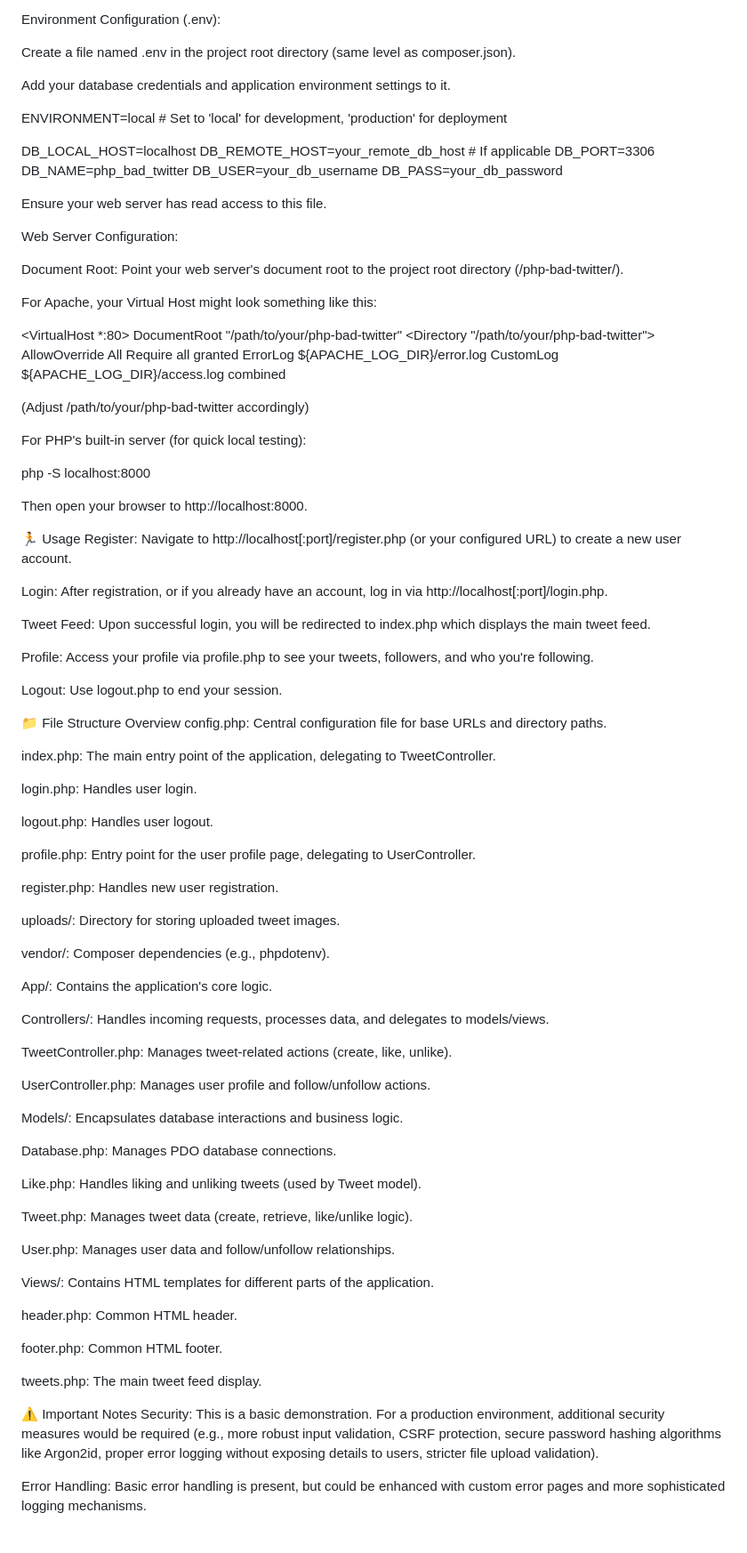
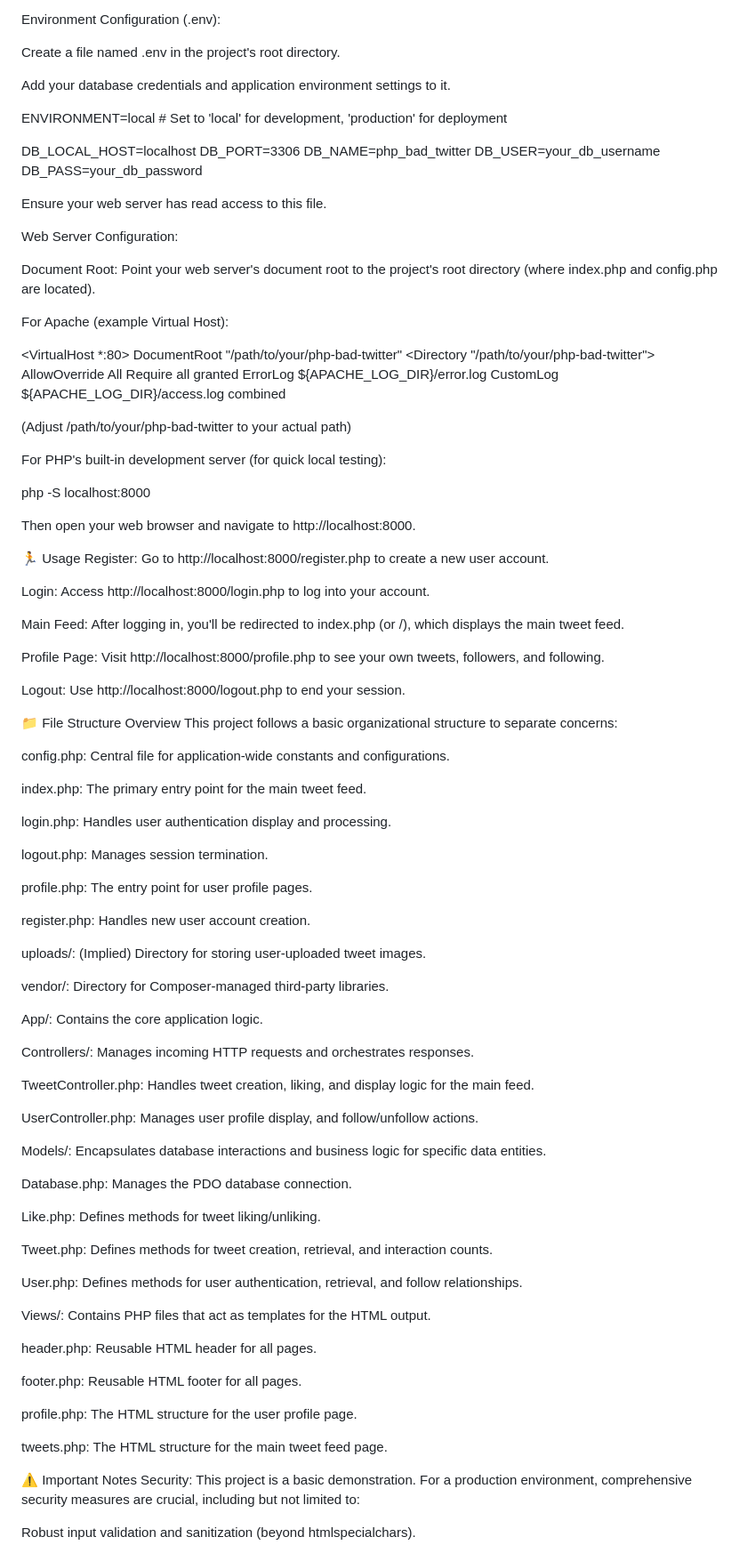
Before and after one commit to tigerhostsolutions/CIS2454-PHP-SOCIAL-TWEET, a Markdown page: README.md, the part around one of its changes. Shown at 89% size. Rendered like a GitHub page.

```diff
--- a/README.md
+++ b/README.md
@@ -112,14 +118,13 @@ UNIQUE (follower_id, following_id) -- A user can follow another user only once
 
 Environment Configuration (.env):
 
-Create a file named .env in the project root directory (same level as composer.json).
+Create a file named .env in the project's root directory.
 
 Add your database credentials and application environment settings to it.
 
 ENVIRONMENT=local # Set to 'local' for development, 'production' for deployment
 
 DB_LOCAL_HOST=localhost
-DB_REMOTE_HOST=your_remote_db_host # If applicable
 DB_PORT=3306
 DB_NAME=php_bad_twitter
 DB_USER=your_db_username
@@ -129,9 +134,9 @@ Ensure your web server has read access to this file.
 
 Web Server Configuration:
 
-Document Root: Point your web server's document root to the project root directory (/php-bad-twitter/).
+Document Root: Point your web server's document root to the project's root directory (where index.php and config.php are located).
 
-For Apache, your Virtual Host might look something like this:
+For Apache (example Virtual Host):
 
 <VirtualHost *:80>
 DocumentRoot "/path/to/your/php-bad-twitter"
@@ -143,70 +148,74 @@ ErrorLog ${APACHE_LOG_DIR}/error.log
 CustomLog ${APACHE_LOG_DIR}/access.log combined
 </VirtualHost>
 
-(Adjust /path/to/your/php-bad-twitter accordingly)
+(Adjust /path/to/your/php-bad-twitter to your actual path)
 
-For PHP's built-in server (for quick local testing):
+For PHP's built-in development server (for quick local testing):
 
 php -S localhost:8000
 
-Then open your browser to http://localhost:8000.
+Then open your web browser and navigate to http://localhost:8000.
 
 🏃 Usage
-Register: Navigate to http://localhost[:port]/register.php (or your configured URL) to create a new user account.
+Register: Go to http://localhost:8000/register.php to create a new user account.
 
-Login: After registration, or if you already have an account, log in via http://localhost[:port]/login.php.
+Login: Access http://localhost:8000/login.php to log into your account.
 
-Tweet Feed: Upon successful login, you will be redirected to index.php which displays the main tweet feed.
+Main Feed: After logging in, you'll be redirected to index.php (or /), which displays the main tweet feed.
 
-Profile: Access your profile via profile.php to see your tweets, followers, and who you're following.
+Profile Page: Visit http://localhost:8000/profile.php to see your own tweets, followers, and following.
 
-Logout: Use logout.php to end your session.
+Logout: Use http://localhost:8000/logout.php to end your session.
 
 📁 File Structure Overview
-config.php: Central configuration file for base URLs and directory paths.
+This project follows a basic organizational structure to separate concerns:
 
-index.php: The main entry point of the application, delegating to TweetController.
+config.php: Central file for application-wide constants and configurations.
 
-login.php: Handles user login.
+index.php: The primary entry point for the main tweet feed.
 
-logout.php: Handles user logout.
+login.php: Handles user authentication display and processing.
 
-profile.php: Entry point for the user profile page, delegating to UserController.
+logout.php: Manages session termination.
 
-register.php: Handles new user registration.
+profile.php: The entry point for user profile pages.
 
-uploads/: Directory for storing uploaded tweet images.
+register.php: Handles new user account creation.
 
-vendor/: Composer dependencies (e.g., phpdotenv).
+uploads/: (Implied) Directory for storing user-uploaded tweet images.
 
-App/: Contains the application's core logic.
+vendor/: Directory for Composer-managed third-party libraries.
 
-Controllers/: Handles incoming requests, processes data, and delegates to models/views.
+App/: Contains the core application logic.
 
-TweetController.php: Manages tweet-related actions (create, like, unlike).
+Controllers/: Manages incoming HTTP requests and orchestrates responses.
 
-UserController.php: Manages user profile and follow/unfollow actions.
+TweetController.php: Handles tweet creation, liking, and display logic for the main feed.
 
-Models/: Encapsulates database interactions and business logic.
+UserController.php: Manages user profile display, and follow/unfollow actions.
 
-Database.php: Manages PDO database connections.
+Models/: Encapsulates database interactions and business logic for specific data entities.
 
-Like.php: Handles liking and unliking tweets (used by Tweet model).
+Database.php: Manages the PDO database connection.
 
-Tweet.php: Manages tweet data (create, retrieve, like/unlike logic).
+Like.php: Defines methods for tweet liking/unliking.
 
-User.php: Manages user data and follow/unfollow relationships.
+Tweet.php: Defines methods for tweet creation, retrieval, and interaction counts.
 
-Views/: Contains HTML templates for different parts of the application.
+User.php: Defines methods for user authentication, retrieval, and follow relationships.
 
-header.php: Common HTML header.
+Views/: Contains PHP files that act as templates for the HTML output.
 
-footer.php: Common HTML footer.
+header.php: Reusable HTML header for all pages.
 
-tweets.php: The main tweet feed display.
+footer.php: Reusable HTML footer for all pages.
+
+profile.php: The HTML structure for the user profile page.
+
+tweets.php: The HTML structure for the main tweet feed page.
 
 ⚠️ Important Notes
-Security: This is a basic demonstration. For a production environment, additional security measures would be required (e.g., more robust input validation, CSRF protection, secure password hashing algorithms like Argon2id, proper error logging without exposing details to users, stricter file upload validation).
+Security: This project is a basic demonstration. For a production environment, comprehensive security measures are crucial, including but not limited to:
 
-Error Handling: Basic error handling is present, but could be enhanced with custom error pages and more sophisticated logging mechanisms.
+Robust input validation and sanitization (beyond htmlspecialchars).
 
```
Also changed, not shown: other parts of README.md (+49 -31 lines).
